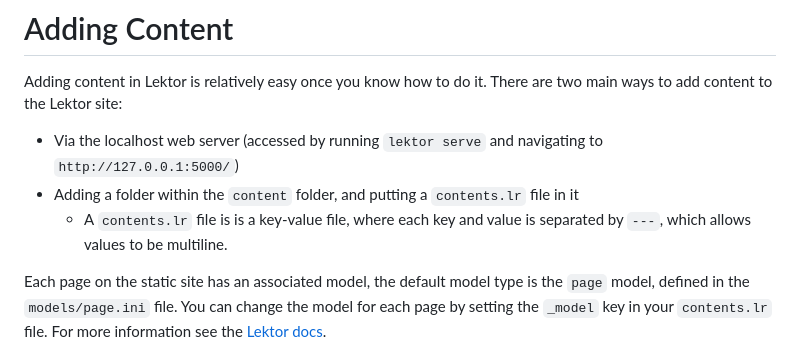
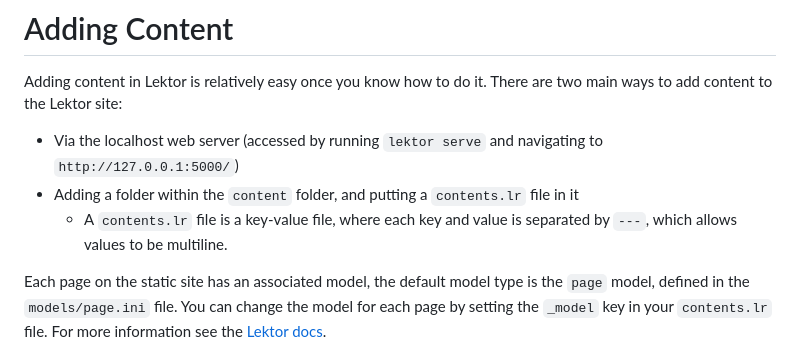
Before and after one commit to pycascades/pycascades-2025, a Markdown page: README.md, the part around the change. GitHub-like rendering.

Commit message:
Correct typo in README

```diff
--- a/README.md
+++ b/README.md
@@ -18,7 +18,7 @@ add content to the Lektor site:
 - Via the localhost web server (accessed by running `lektor serve` and navigating to
     `http://127.0.0.1:5000/`)
 - Adding a folder within the `content` folder, and putting a `contents.lr` file in it
-    -  A `contents.lr` file is is a key-value file, where each key and value is separated by `---`,
+    -  A `contents.lr` file is a key-value file, where each key and value is separated by `---`,
     which allows values to be multiline.
 
 Each page on the static site has an associated model, the default model type is the `page` model,
```
